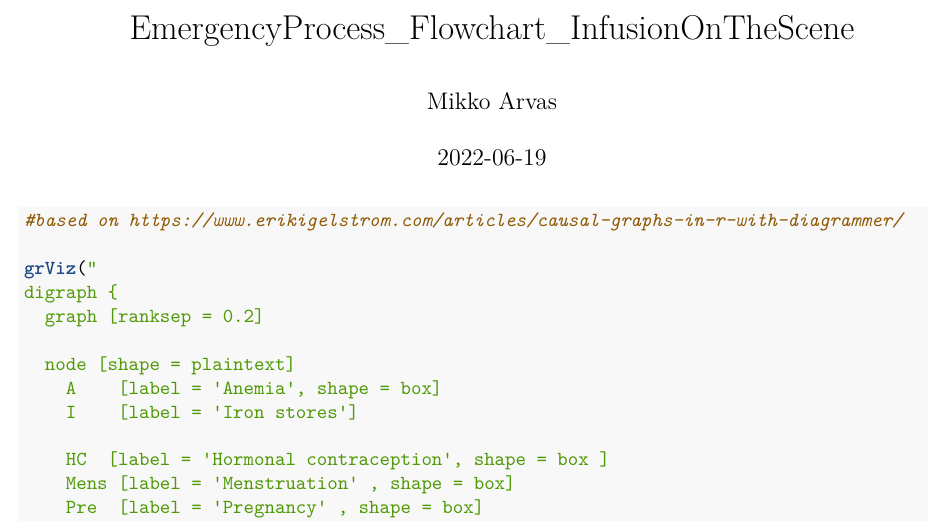
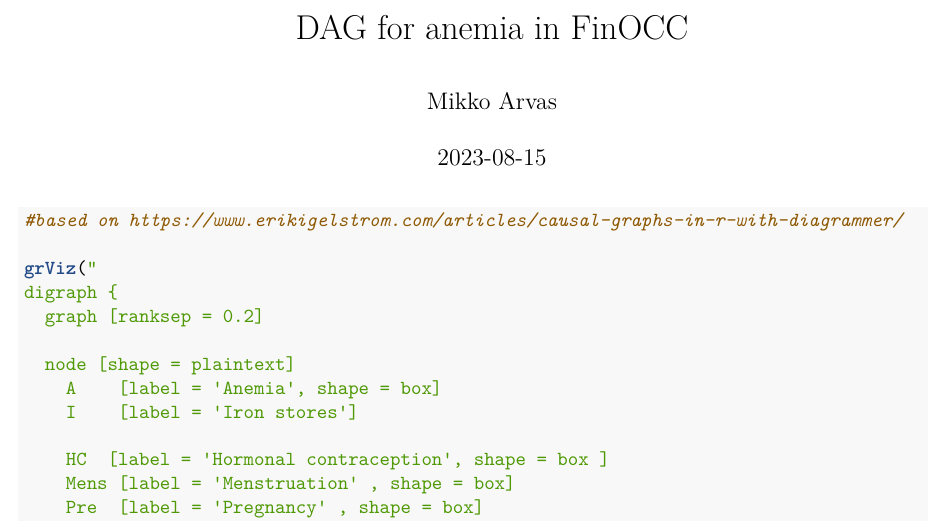
Before and after one commit to FRCBS/hormonal_contraception, an R Markdown document (src/hormonal_contraception_DAG.Rmd): part of page 1 of 2, cut at the place of the change. Rendered offline with R 4.5, knitr and Pandoc, then LaTeX, with nearby package versions; the code chunks are not run, so their results and figures are left out.

Commit message:
updated header

```diff
--- a/src/hormonal_contraception_DAG.Rmd
+++ b/src/hormonal_contraception_DAG.Rmd
@@ -1,7 +1,7 @@
 ---
-title: "EmergencyProcess_Flowchart_InfusionOnTheScene"
+title: "DAG for anemia in FinOCC"
 author: "Mikko Arvas"
-date: '2022-06-19'
+date: "`r Sys.Date()`"
 output:
   pdf_document: default
   html_document: default
```
